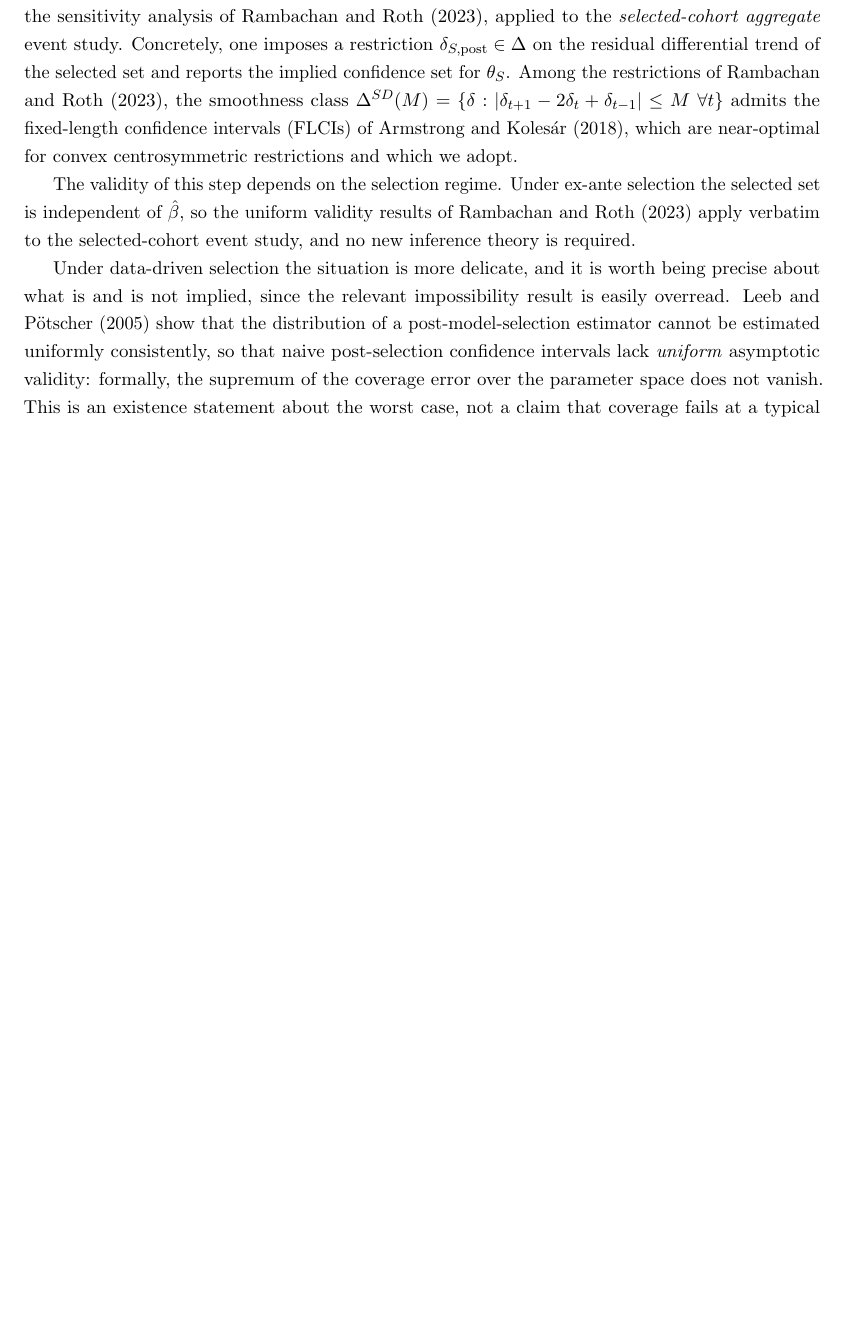
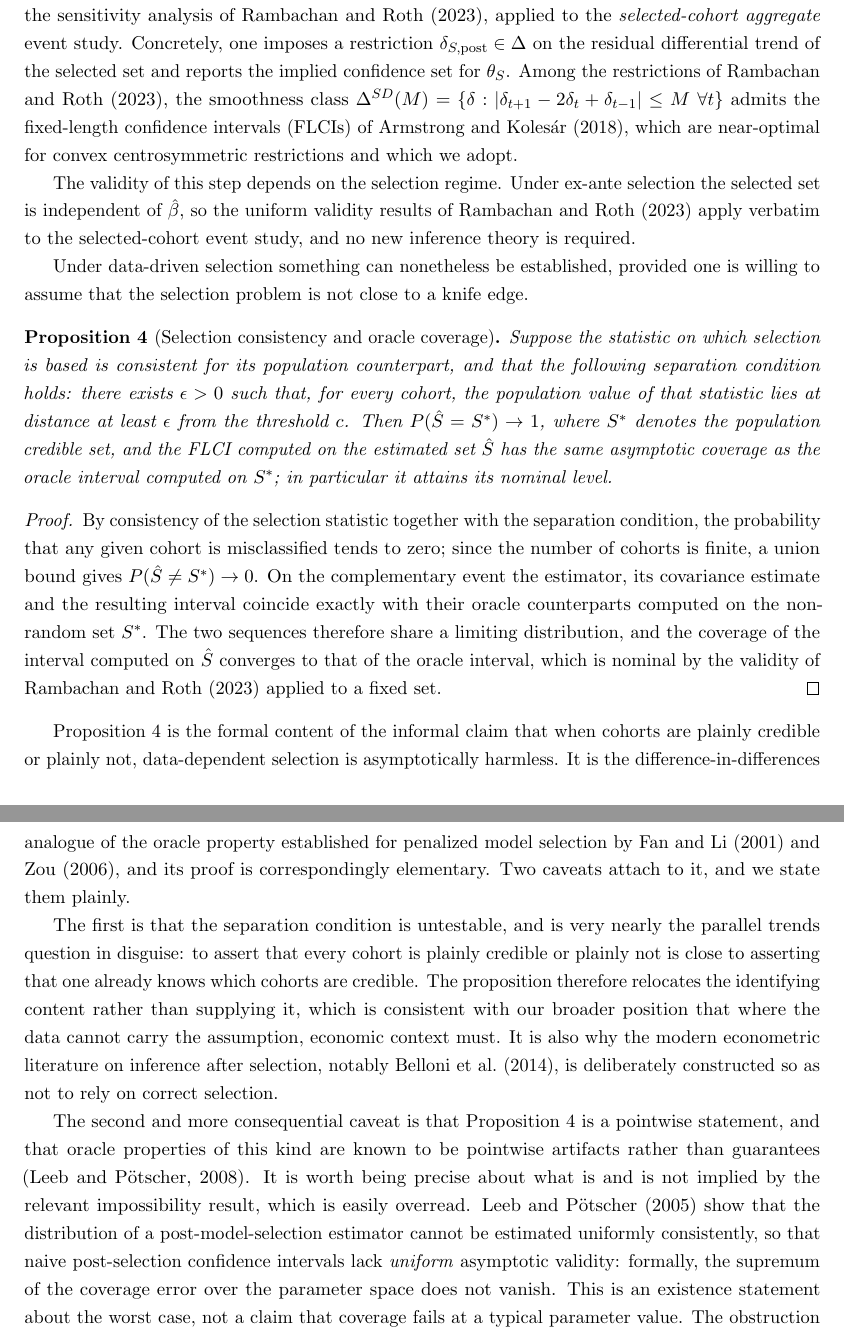
Before and after one commit to parush2101/honest-latt-sim, a LaTeX paper (paper.tex): part of page 5 of 14 before the commit and two parts of pages 5 and 6 of 15 after it, the two joined at a grey line, cut so that both start at the same text, the shorter picture padded with empty space. Compiled offline with pdfLaTeX.

Commit message:
Add Proposition 4: selection consistency and oracle coverage
Formalizes the previously informal claim that away from the selection boundary
data-dependent selection is asymptotically harmless. Under a separation condition,
P(S-hat = S*) -> 1 and the FLCI on the estimated set inherits oracle coverage; proof by
union bound plus coincidence with the oracle interval. Framed as the DiD analogue of the
oracle property (Fan-Li, Zou), with two honest caveats: the separation condition is
untestable and is the parallel-trends question in disguise (hence Belloni-Chernozhukov-
Hansen avoid relying on correct selection), and the result is pointwise, oracle
properties of this kind being known pointwise artifacts (Leeb-Potscher 2008). Now reads
as a matched pair with the impossibility discussion. 14 -> 15 pages.

Co-Authored-By: Claude Opus 4.8 <noreply@anthropic.com>

```diff
--- a/paper.tex
+++ b/paper.tex
@@ -221,8 +221,46 @@ The validity of this step depends on the selection regime. Under ex-ante selecti
 independent of $\hat\beta$, so the uniform validity results of \citet{rambachan2023} apply verbatim to
 the selected-cohort event study, and no new inference theory is required.
 
-Under data-driven selection the situation is more delicate, and it is worth being precise about what is
-and is not implied, since the relevant impossibility result is easily overread. \citet{leeb2005} show
+Under data-driven selection something can nonetheless be established, provided one is willing to assume
+that the selection problem is not close to a knife edge.
+
+\begin{proposition}[Selection consistency and oracle coverage]\label{prop:oracle}
+Suppose the statistic on which selection is based is consistent for its population counterpart, and that
+the following separation condition holds: there exists $\epsilon>0$ such that, for every cohort, the
+population value of that statistic lies at distance at least $\epsilon$ from the threshold $c$. Then
+$P(\hat S = S^\ast)\to 1$, where $S^\ast$ denotes the population credible set, and the FLCI computed on
+the estimated set $\hat S$ has the same asymptotic coverage as the oracle interval computed on $S^\ast$;
+in particular it attains its nominal level.
+\end{proposition}
+
+\begin{proof}
+By consistency of the selection statistic together with the separation condition, the probability that
+any given cohort is misclassified tends to zero; since the number of cohorts is finite, a union bound
+gives $P(\hat S\neq S^\ast)\to 0$. On the complementary event the estimator, its covariance estimate and
+the resulting interval coincide exactly with their oracle counterparts computed on the non-random set
+$S^\ast$. The two sequences therefore share a limiting distribution, and the coverage of the interval
+computed on $\hat S$ converges to that of the oracle interval, which is nominal by the validity of
+\citet{rambachan2023} applied to a fixed set.
+\end{proof}
+
+Proposition~\ref{prop:oracle} is the formal content of the informal claim that when cohorts are plainly
+credible or plainly not, data-dependent selection is asymptotically harmless. It is the
+difference-in-differences analogue of the oracle property established for penalized model selection by
+\citet{fanli2001} and \citet{zou2006}, and its proof is correspondingly elementary. Two caveats attach
+to it, and we state them plainly.
+
+The first is that the separation condition is untestable, and is very nearly the parallel trends
+question in disguise: to assert that every cohort is plainly credible or plainly not is close to
+asserting that one already knows which cohorts are credible. The proposition therefore relocates the
+identifying content rather than supplying it, which is consistent with our broader position that where
+the data cannot carry the assumption, economic context must. It is also why the modern econometric
+literature on inference after selection, notably \citet{belloni2014}, is deliberately constructed so as
+not to rely on correct selection.
+
+The second and more consequential caveat is that Proposition~\ref{prop:oracle} is a pointwise
+statement, and that oracle properties of this kind are known to be pointwise artifacts rather than
+guarantees \citep{leeb2008}. It is worth being precise about what is and is not implied by the relevant
+impossibility result, which is easily overread. \citet{leeb2005} show
 that the distribution of a post-model-selection estimator cannot be estimated uniformly consistently,
 so that naive post-selection confidence intervals lack \emph{uniform} asymptotic validity: formally,
 the supremum of the coverage error over the parameter space does not vanish. This is an existence
```
Also changed, not shown: paper.pdf, paper.tex (15 more changed lines).
